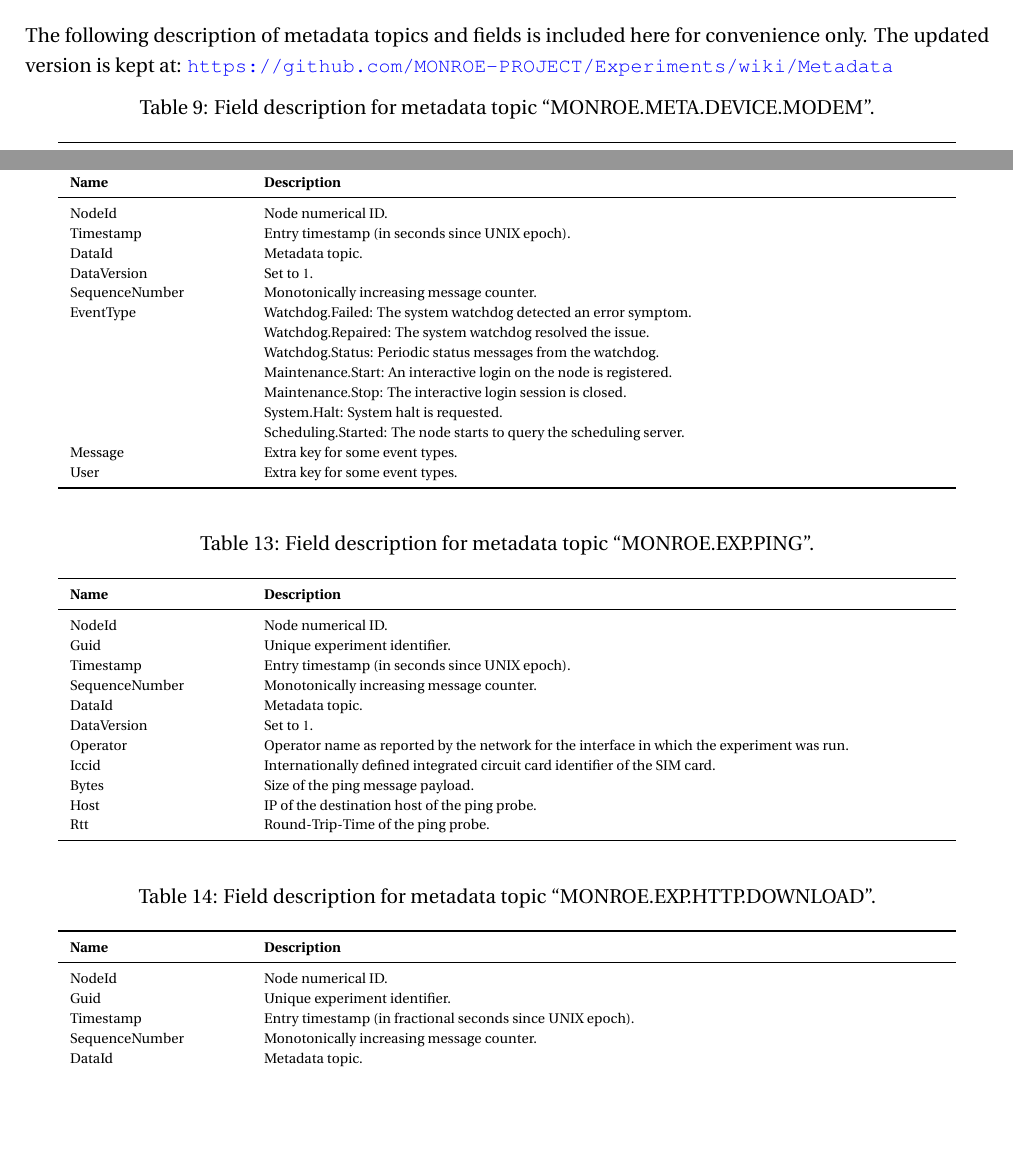
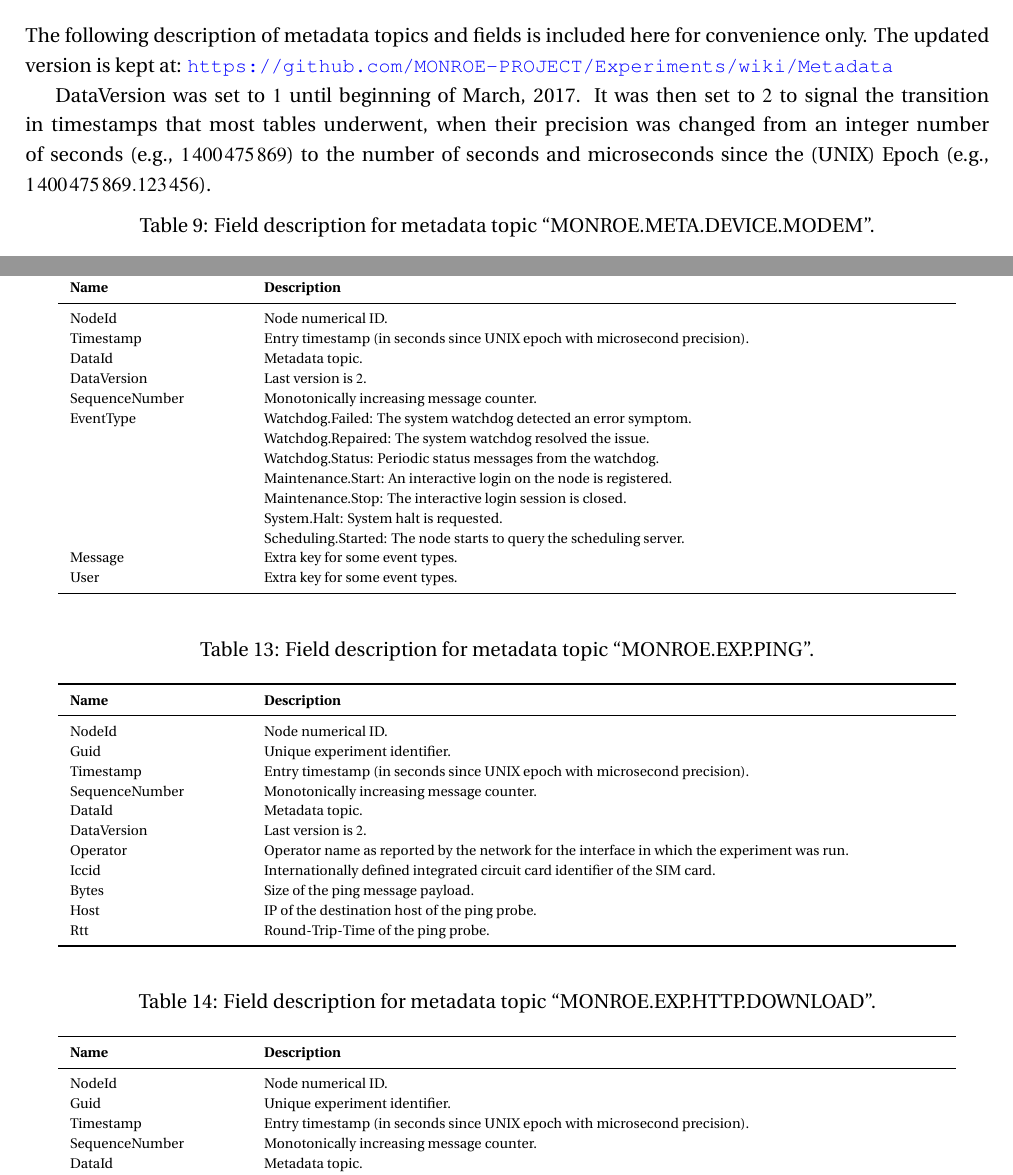
Before and after one commit to MONROE-PROJECT/UserManual, a LaTeX document (user_manual.tex): two parts of pages 55 and 57 of 60, joined at a grey line, cut so that both start at the same text, the shorter picture padded with empty space. Compiled offline with pdfLaTeX.

Commit message:
Updated description of timestamp field in metadata. Modified DataVersion to 2 and added explanation.

```diff
--- a/user_manual.tex
+++ b/user_manual.tex
@@ -2533,6 +2533,9 @@ The following description of metadata topics and fields is included here for con
 The updated version is kept at:
 \url{https://github.com/MONROE-PROJECT/Experiments/wiki/Metadata}
 
+DataVersion was set to \num{1} until beginning of March, 2017.
+It was then set to \num{2} to signal the transition in timestamps that most tables underwent, when their precision was changed from an integer number of seconds (e.g., \num{1400475869}) to the number of seconds and microseconds since the (UNIX) Epoch (e.g., \num{1400475869.123456}).
+
 {\scriptsize
 \begin{longtable}{p{3cm}p{12cm}}
 	\caption{Field description for metadata topic ``MONROE.META.DEVICE.MODEM''.}\label{tab:metaDeviceModem}\\
@@ -2690,9 +2693,9 @@ The updated version is kept at:
 		\endhead
 		%
 		NodeId              & Node numerical ID.\\
-		Timestamp           & Entry timestamp (in seconds since UNIX epoch).\\
+		Timestamp           & Entry timestamp (in seconds since UNIX epoch with microsecond precision).\\
 		DataId              & Metadata topic.\\
-		DataVersion         & Set to \num{1}.\\
+		DataVersion         & Last version is \num{2}.\\
 		SequenceNumber      & Monotonically increasing message counter.\\
 		EventType           & Watchdog.Failed: The system watchdog detected an error symptom.\\
 		                    & Watchdog.Repaired: The system watchdog resolved the issue.\\
@@ -2720,10 +2723,10 @@ The updated version is kept at:
 		%
 		NodeId          & Node numerical ID.\\
 		Guid            & Unique experiment identifier.\\
-		Timestamp       & Entry timestamp (in seconds since UNIX epoch).\\
+		Timestamp       & Entry timestamp (in seconds since UNIX epoch with microsecond precision).\\
 		SequenceNumber  & Monotonically increasing message counter.\\
 		DataId          & Metadata topic.\\
-		DataVersion     & Set to \num{1}.\\
+		DataVersion     & Last version is \num{2}.\\
 		Operator        & Operator name as reported by the network for the interface in which the experiment was run.\\
 		Iccid           & Internationally defined integrated circuit card identifier of the SIM card.\\
 		Bytes           & Size of the ping message payload.\\
@@ -2746,10 +2749,10 @@ The updated version is kept at:
 		%
 		NodeId          & Node numerical ID.\\
 		Guid            & Unique experiment identifier.\\
-		Timestamp       & Entry timestamp (in fractional seconds since UNIX epoch).\\
+		Timestamp       & Entry timestamp (in seconds since UNIX epoch with microsecond precision).\\
 		SequenceNumber  & Monotonically increasing message counter.\\
 		DataId          & Metadata topic.\\
-		DataVersion     & Set to \num{1}.\\
+		DataVersion     & Last version is \num{2}.\\
 		Operator        & Operator name as reported by the network for the interface in which the experiment was run.\\
 		Iccid           & Internationally defined integrated circuit card identifier of the SIM card.\\
 		TotalTime       & Total experiment execution time (in fractional seconds).\\
```
Also changed, not shown: user_manual.pdf, user_manual.tex (24 more changed lines), 1 other file.
